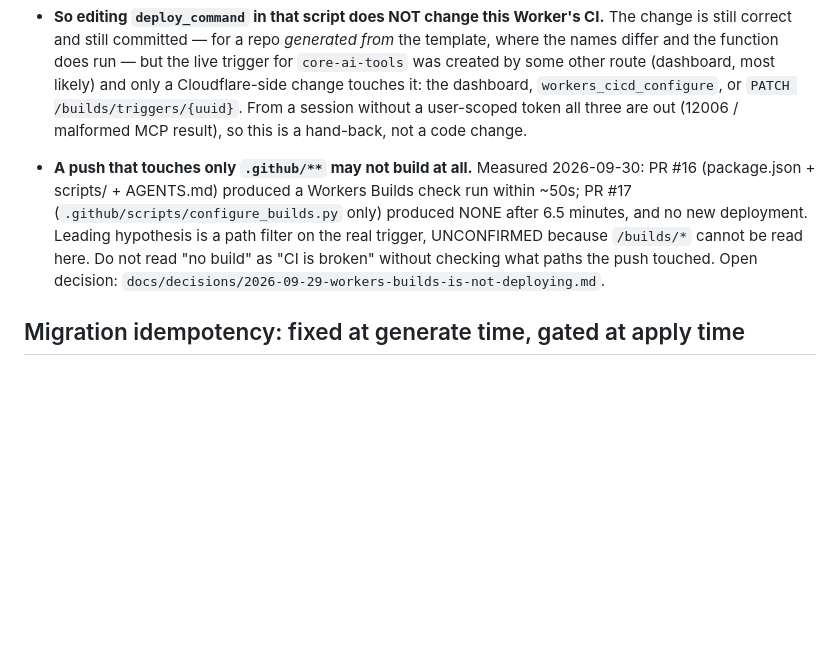
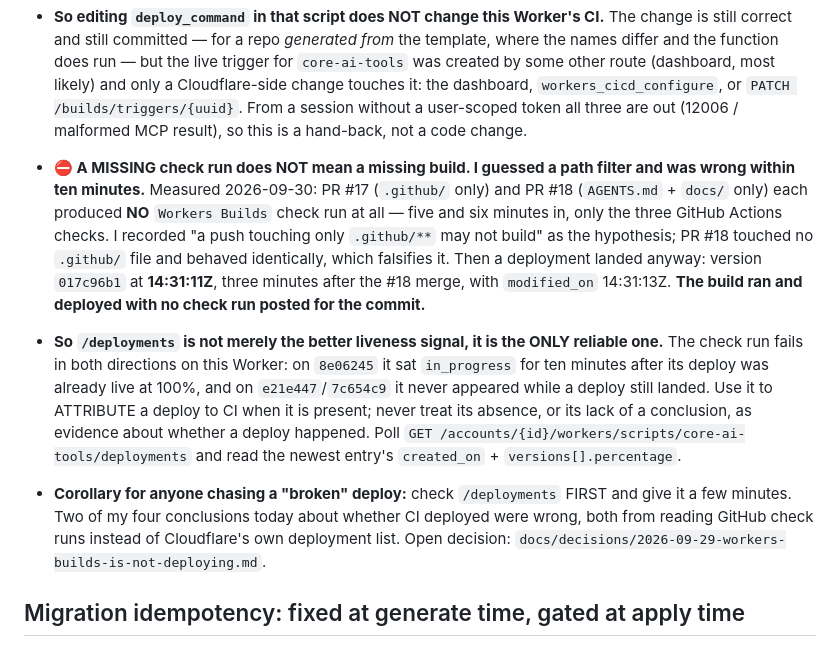
Before and after one commit to jmbish04/core-ai-tools, a Markdown page: AGENTS.md, the part around the change. Rendered like a GitHub page; blank space fills up the shorter version.

Commit message:
A missing Workers Builds check run does not mean a missing build (#19)
Falsifies the path-filter hypothesis recorded in #18: PR #18 touched no .github/ file and
also produced no check run, then deployed anyway (version 017c96b1 at 14:31:11Z, three
minutes after the merge).

The check run fails both ways on this Worker -- stuck in_progress on 8e06245 after the
deploy was live, absent on e21e447 and 7c654c9 while a deploy landed. /deployments is the
only reliable liveness signal.

```diff
--- a/AGENTS.md
+++ b/AGENTS.md
@@ -1015,12 +1015,24 @@ flattening bug that derivation exists to avoid.
   Cloudflare-side change touches it: the dashboard, `workers_cicd_configure`, or
   `PATCH /builds/triggers/{uuid}`. From a session without a user-scoped token all three are
   out (12006 / malformed MCP result), so this is a hand-back, not a code change.
-- **A push that touches only `.github/**` may not build at all.** Measured 2026-09-30:
-  PR #16 (package.json + scripts/ + AGENTS.md) produced a Workers Builds check run within
-  ~50s; PR #17 (`.github/scripts/configure_builds.py` only) produced NONE after 6.5 minutes,
-  and no new deployment. Leading hypothesis is a path filter on the real trigger, UNCONFIRMED
-  because `/builds/*` cannot be read here. Do not read "no build" as "CI is broken" without
-  checking what paths the push touched. Open decision:
+- **⛔ A MISSING check run does NOT mean a missing build. I guessed a path filter and was
+  wrong within ten minutes.** Measured 2026-09-30: PR #17 (`.github/` only) and PR #18
+  (`AGENTS.md` + `docs/` only) each produced **NO** `Workers Builds` check run at all — five
+  and six minutes in, only the three GitHub Actions checks. I recorded "a push touching only
+  `.github/**` may not build" as the hypothesis; PR #18 touched no `.github/` file and
+  behaved identically, which falsifies it. Then a deployment landed anyway: version
+  `017c96b1` at **14:31:11Z**, three minutes after the #18 merge, with `modified_on`
+  14:31:13Z. **The build ran and deployed with no check run posted for the commit.**
+- **So `/deployments` is not merely the better liveness signal, it is the ONLY reliable one.**
+  The check run fails in both directions on this Worker: on `8e06245` it sat `in_progress`
+  for ten minutes after its deploy was already live at 100%, and on `e21e447`/`7c654c9` it
+  never appeared while a deploy still landed. Use it to ATTRIBUTE a deploy to CI when it is
+  present; never treat its absence, or its lack of a conclusion, as evidence about whether a
+  deploy happened. Poll `GET /accounts/{id}/workers/scripts/core-ai-tools/deployments` and
+  read the newest entry's `created_on` + `versions[].percentage`.
+- **Corollary for anyone chasing a "broken" deploy:** check `/deployments` FIRST and give it
+  a few minutes. Two of my four conclusions today about whether CI deployed were wrong, both
+  from reading GitHub check runs instead of Cloudflare's own deployment list. Open decision:
   `docs/decisions/2026-09-29-workers-builds-is-not-deploying.md`.
 ## Migration idempotency: fixed at generate time, gated at apply time
 
```
Also changed, not shown: docs/decisions/2026-09-29-workers-builds-is-not-deploying.md (+10 -3 lines).
